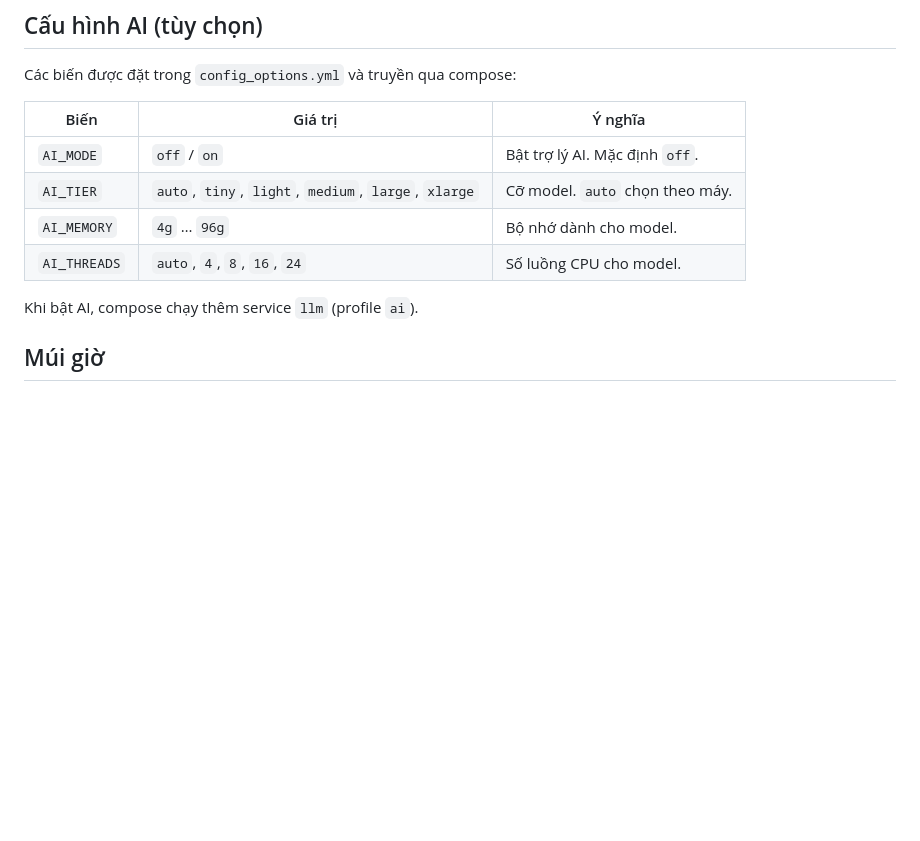
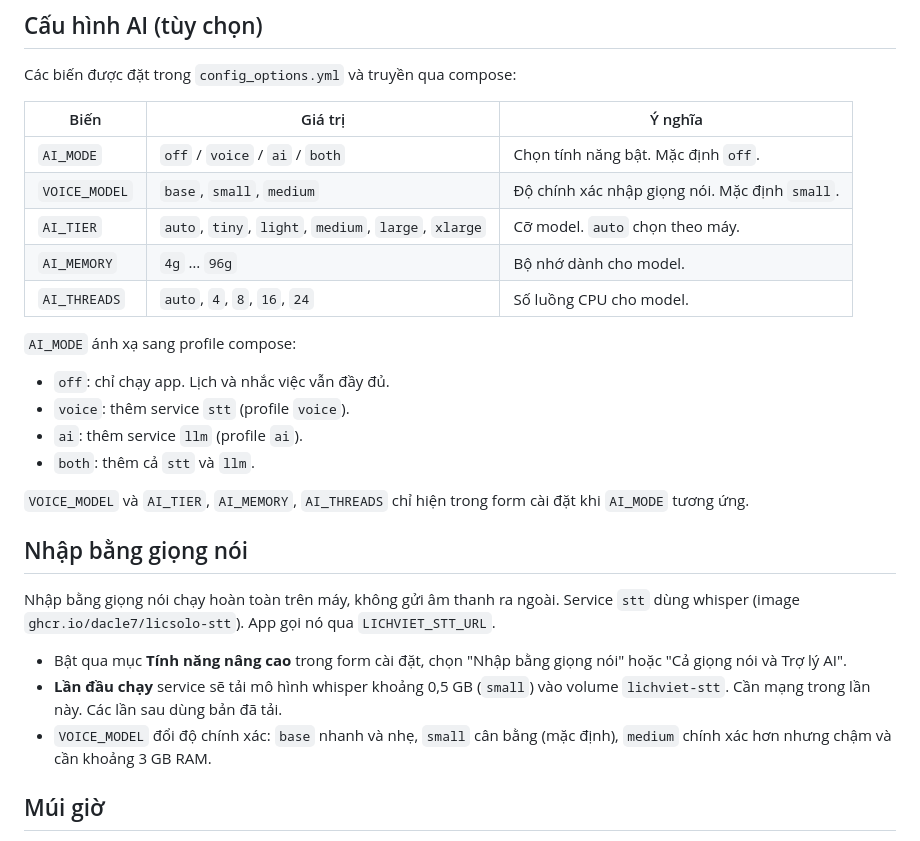
Before and after one commit to DacLe7/LicSoLo, a Markdown page: README.md, the part around the change. GitHub-like rendering; blank space fills up the shorter version.

Commit message:
docs: nhập bằng giọng nói, bảng AI_MODE mới, VOICE_MODEL
Co-Authored-By: Claude Haiku 5.5 <noreply@anthropic.com>

```diff
--- a/README.md
+++ b/README.md
@@ -22,12 +22,28 @@ Các biến được đặt trong `config_options.yml` và truyền qua compose:
 
 | Biến | Giá trị | Ý nghĩa |
 |---|---|---|
-| `AI_MODE` | `off` / `on` | Bật trợ lý AI. Mặc định `off`. |
+| `AI_MODE` | `off` / `voice` / `ai` / `both` | Chọn tính năng bật. Mặc định `off`. |
+| `VOICE_MODEL` | `base`, `small`, `medium` | Độ chính xác nhập giọng nói. Mặc định `small`. |
 | `AI_TIER` | `auto`, `tiny`, `light`, `medium`, `large`, `xlarge` | Cỡ model. `auto` chọn theo máy. |
 | `AI_MEMORY` | `4g` … `96g` | Bộ nhớ dành cho model. |
 | `AI_THREADS` | `auto`, `4`, `8`, `16`, `24` | Số luồng CPU cho model. |
 
-Khi bật AI, compose chạy thêm service `llm` (profile `ai`).
+`AI_MODE` ánh xạ sang profile compose:
+
+- `off`: chỉ chạy app. Lịch và nhắc việc vẫn đầy đủ.
+- `voice`: thêm service `stt` (profile `voice`).
+- `ai`: thêm service `llm` (profile `ai`).
+- `both`: thêm cả `stt` và `llm`.
+
+`VOICE_MODEL` và `AI_TIER`, `AI_MEMORY`, `AI_THREADS` chỉ hiện trong form cài đặt khi `AI_MODE` tương ứng.
+
+## Nhập bằng giọng nói
+
+Nhập bằng giọng nói chạy hoàn toàn trên máy, không gửi âm thanh ra ngoài. Service `stt` dùng whisper (image `ghcr.io/dacle7/licsolo-stt`). App gọi nó qua `LICHVIET_STT_URL`.
+
+- Bật qua mục **Tính năng nâng cao** trong form cài đặt, chọn "Nhập bằng giọng nói" hoặc "Cả giọng nói và Trợ lý AI".
+- **Lần đầu chạy** service sẽ tải mô hình whisper khoảng 0,5 GB (`small`) vào volume `lichviet-stt`. Cần mạng trong lần này. Các lần sau dùng bản đã tải.
+- `VOICE_MODEL` đổi độ chính xác: `base` nhanh và nhẹ, `small` cân bằng (mặc định), `medium` chính xác hơn nhưng chậm và cần khoảng 3 GB RAM.
 
 ## Múi giờ
 Đặt `LICHVIET_TZ` (mặc định `Asia/Ho_Chi_Minh`), ví dụ `Asia/Bangkok`. Giờ hiển thị theo múi giờ này, không theo giờ của máy chủ (UTC).
```
